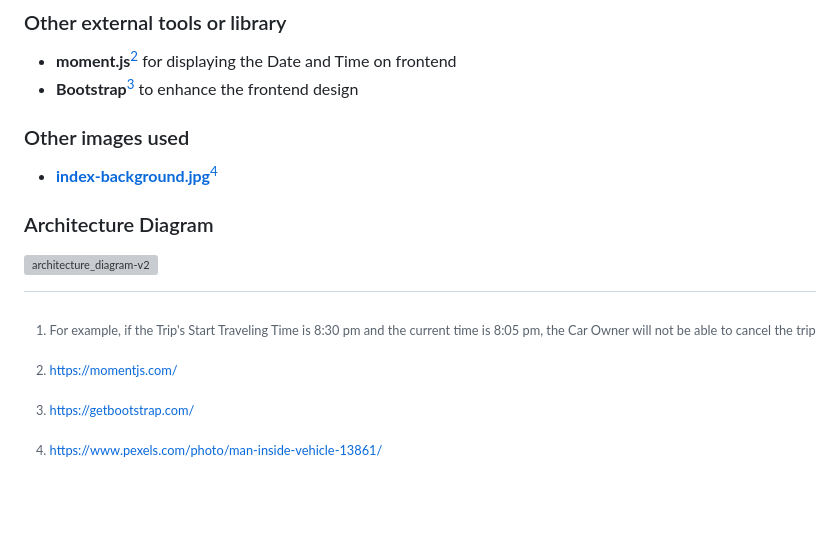
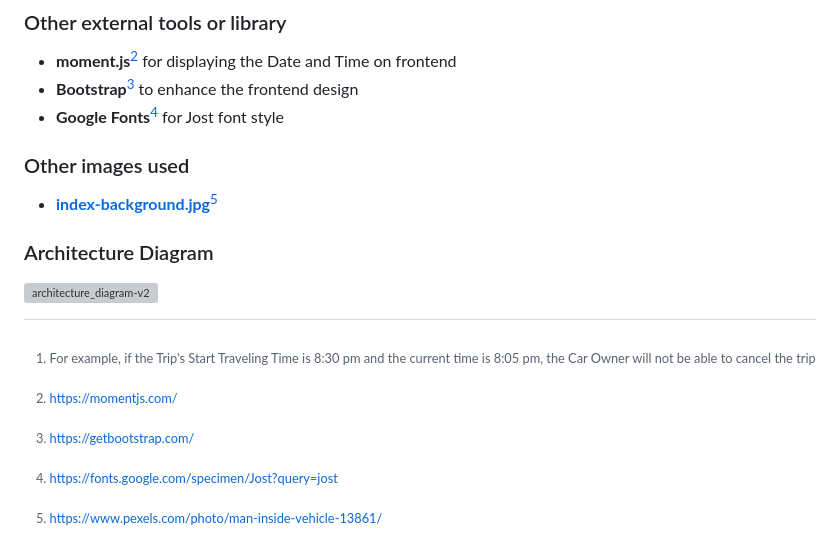
Before and after one commit to simon912/ETI-Assignment-1, a Markdown page: README.md, the part around the change. Rendered like a GitHub page; blank space fills up the shorter version; grey boxes are pictures that could not be loaded.

```diff
--- a/README.md
+++ b/README.md
@@ -79,10 +79,12 @@ The following operations as well as the condition for them to work are:
 ### Other external tools or library
 * **moment.js**[^2] for displaying the Date and Time on frontend
 * **Bootstrap**[^3] to enhance the frontend design
+* **Google Fonts**[^4] for Jost font style
 [^2]:https://momentjs.com/
 [^3]:https://getbootstrap.com/
+[^4]:https://fonts.google.com/specimen/Jost?query=jost
 ### Other images used
-* **[index-background.jpg](frontend/images/index-background.jpg)**[^4]
-[^4]:https://www.pexels.com/photo/man-inside-vehicle-13861/
+* **[index-background.jpg](frontend/images/index-background.jpg)**[^5]
+[^5]:https://www.pexels.com/photo/man-inside-vehicle-13861/
 ### Architecture Diagram
 ![architecture_diagram-v2](https://github.com/simon912/ETI-Assignment-1/assets/93958709/4e89fd8e-c6f1-475a-afe0-469da707e88a)
```
